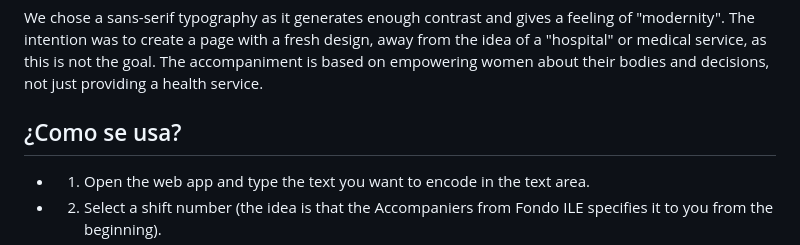
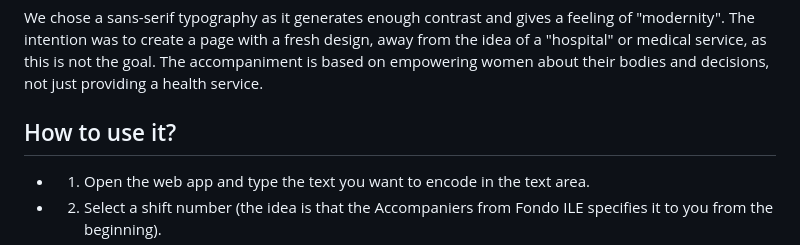
Before and after one commit to karlaCRM/DEV001-cipher-karlaCRM, a Markdown page: README.md, the part around the change printed below. GitHub-like rendering.

```diff
--- a/README.md
+++ b/README.md
@@ -70,7 +69,7 @@ We opted for a background in two colors alluding to the fight for access to abor
 We chose a sans-serif typography as it generates enough contrast and gives a feeling of "modernity". The intention was to create a page with a fresh design, away from the idea of a "hospital" or medical service, as this is not the goal. The accompaniment is based on empowering women about their bodies and decisions, not just providing a health service.
 
 
-##  ¿Como se usa?
+##  How to use it?
 
 *  1. Open the web app and type the text you want to encode in the text area.
 *  2. Select a shift number (the idea is that the Accompaniers from Fondo ILE specifies it to you from the beginning).
```
Also changed, not shown: other parts of README.md (+0 -1 lines).
